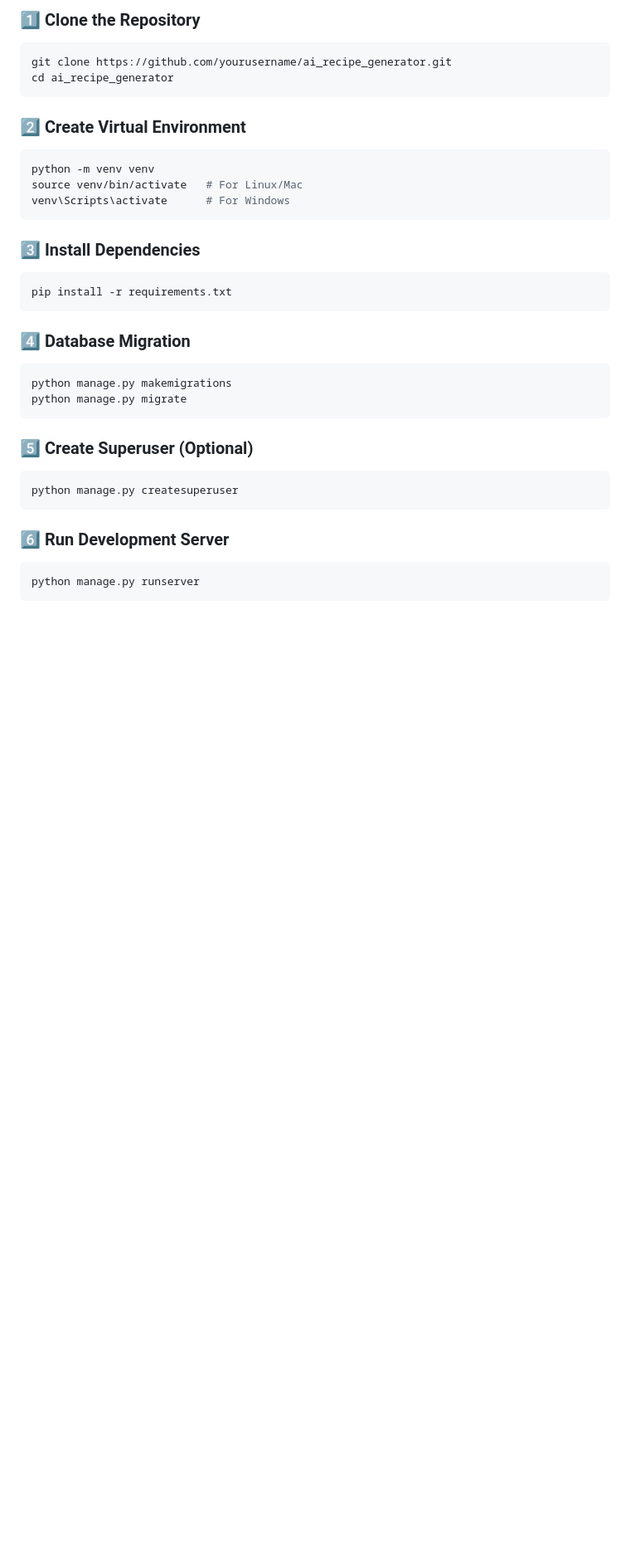
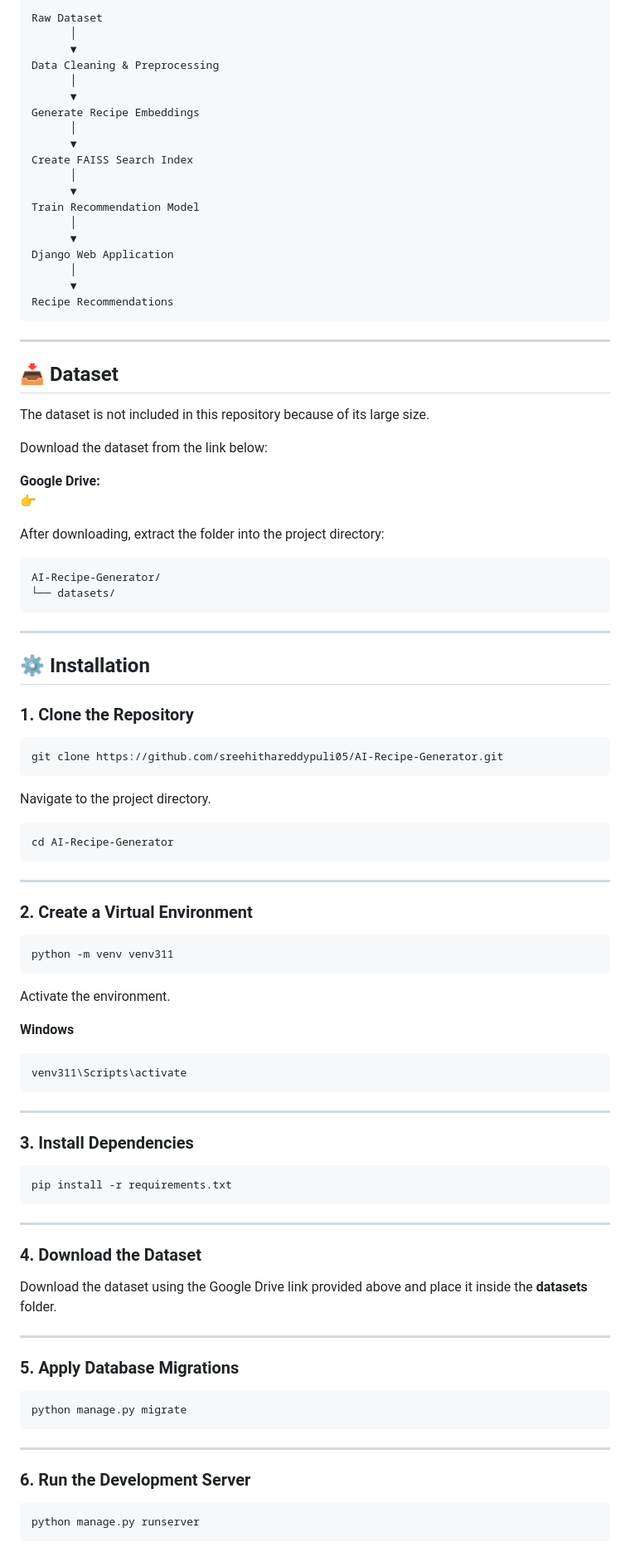
Before and after one commit to sreehithareddypuli05/ai_recipe_generator, a Markdown page: README.md, the part around one of its changes. Shown at 83% size. Rendered like a GitHub page; blank space fills up the shorter version.

````diff
--- a/README.md
+++ b/README.md
@@ -70,39 +77,101 @@ An AI-powered web application built using **Django** that generates personalized
 
-### 1️⃣ Clone the Repository
+```
+Raw Dataset
+      │
+      ▼
+Data Cleaning & Preprocessing
+      │
+      ▼
+Generate Recipe Embeddings
+      │
+      ▼
+Create FAISS Search Index
+      │
+      ▼
+Train Recommendation Model
+      │
+      ▼
+Django Web Application
+      │
+      ▼
+Recipe Recommendations
+```
+
+---
+
+## 📥 Dataset
+
+The dataset is not included in this repository because of its large size.
+
+Download the dataset from the link below:
+
+**Google Drive:**
+👉 **<Paste Your Google Drive Link Here>**
+
+After downloading, extract the folder into the project directory:
+
+```text
+AI-Recipe-Generator/
+└── datasets/
+```
+
+---
+
+## ⚙️ Installation
+
+### 1. Clone the Repository
 
 ```bash
-git clone https://github.com/yourusername/ai_recipe_generator.git
-cd ai_recipe_generator
+git clone https://github.com/sreehithareddypuli05/AI-Recipe-Generator.git
 ```
 
-### 2️⃣ Create Virtual Environment
+Navigate to the project directory.
 
 ```bash
-python -m venv venv
-source venv/bin/activate   # For Linux/Mac
-venv\Scripts\activate      # For Windows
+cd AI-Recipe-Generator
 ```
 
-### 3️⃣ Install Dependencies
+---
+
+### 2. Create a Virtual Environment
+
+```bash
+python -m venv venv311
+```
+
+Activate the environment.
+
+**Windows**
+
+```bash
+venv311\Scripts\activate
+```
+
+---
+
+### 3. Install Dependencies
 
 ```bash
 pip install -r requirements.txt
 ```
 
-### 4️⃣ Database Migration
+---
+
+### 4. Download the Dataset
+
+Download the dataset using the Google Drive link provided above and place it inside the **datasets** folder.
+
+---
+
+### 5. Apply Database Migrations
 
 ```bash
-python manage.py makemigrations
 python manage.py migrate
 ```
 
-### 5️⃣ Create Superuser (Optional)
+---
 
-```bash
-python manage.py createsuperuser
-```
-
-### 6️⃣ Run Development Server
+### 6. Run the Development Server
 
 ```bash
 python manage.py runserver
````
Also changed, not shown: other parts of README.md (+90 -133 lines).
